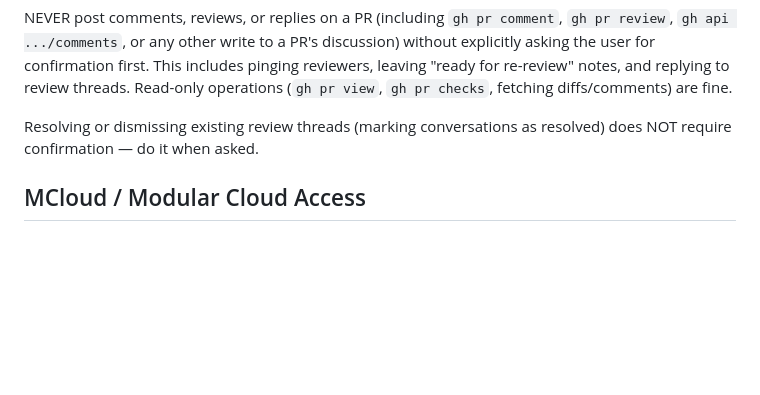
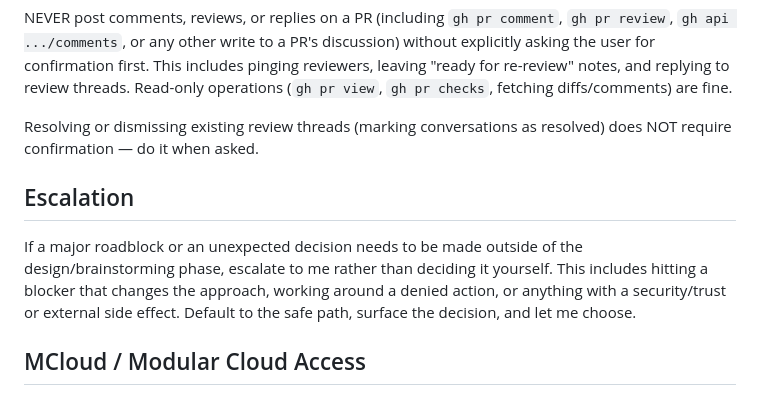
Before and after one commit to sauyon/dotfiles, a Markdown page: home/.claude/CLAUDE.md, the part around the change. GitHub-like rendering; blank space fills up the shorter version.

Commit message:
claude: add escalation guidance to global CLAUDE.md
Co-Authored-By: Claude Opus 4.8 (1M context) <noreply@anthropic.com>

```diff
--- a/home/.claude/CLAUDE.md
+++ b/home/.claude/CLAUDE.md
@@ -7,6 +7,10 @@ NEVER create a pull request without explicitly asking the user for confirmation
 NEVER post comments, reviews, or replies on a PR (including `gh pr comment`, `gh pr review`, `gh api .../comments`, or any other write to a PR's discussion) without explicitly asking the user for confirmation first. This includes pinging reviewers, leaving "ready for re-review" notes, and replying to review threads. Read-only operations (`gh pr view`, `gh pr checks`, fetching diffs/comments) are fine.
 
 Resolving or dismissing existing review threads (marking conversations as resolved) does NOT require confirmation — do it when asked.
+
+## Escalation
+
+If a major roadblock or an unexpected decision needs to be made outside of the design/brainstorming phase, escalate to me rather than deciding it yourself. This includes hitting a blocker that changes the approach, working around a denied action, or anything with a security/trust or external side effect. Default to the safe path, surface the decision, and let me choose.
 
 ## MCloud / Modular Cloud Access
 
```
